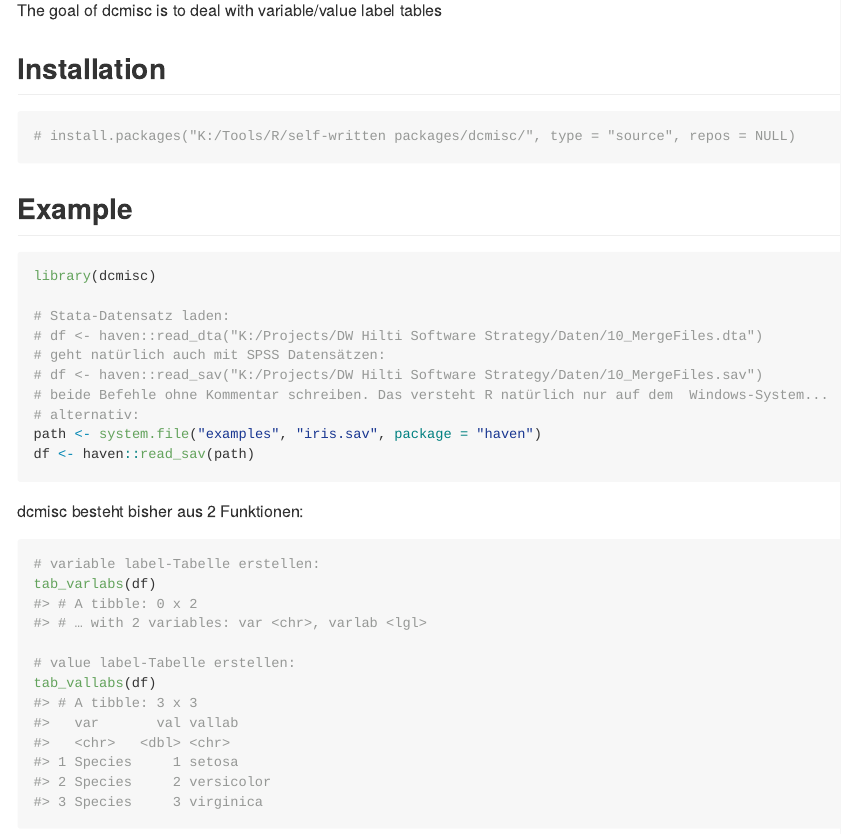
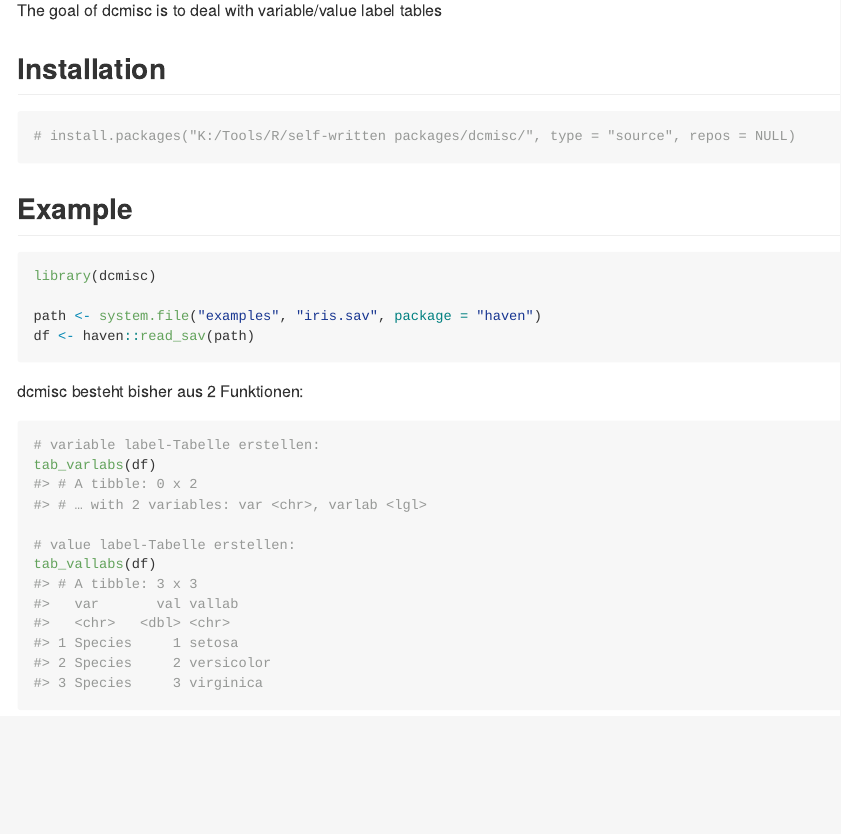
Before and after one commit to urswilke/tablab, an R Markdown document (README.Rmd): the page in a window 1100 px wide, from 110 px down. The pictures show the output file README.md that the author committed with the source, drawn offline in the style of GitHub; badge pictures from the web are left out.

Commit message:
remove info

````diff
--- a/README.Rmd
+++ b/README.Rmd
@@ -34,12 +34,6 @@ The goal of dcmisc is to deal with variable/value label tables
 ```{r}
 library(dcmisc)
 
-# Stata-Datensatz laden:
-# df <- haven::read_dta("K:/Projects/DW Hilti Software Strategy/Daten/10_MergeFiles.dta")
-# geht natürlich auch mit SPSS Datensätzen:
-# df <- haven::read_sav("K:/Projects/DW Hilti Software Strategy/Daten/10_MergeFiles.sav")
-# beide Befehle ohne Kommentar schreiben. Das versteht R natürlich nur auf dem  Windows-System...
-# alternativ:
 path <- system.file("examples", "iris.sav", package = "haven")
 df <- haven::read_sav(path)
 
````
Also changed, not shown: README.md.
